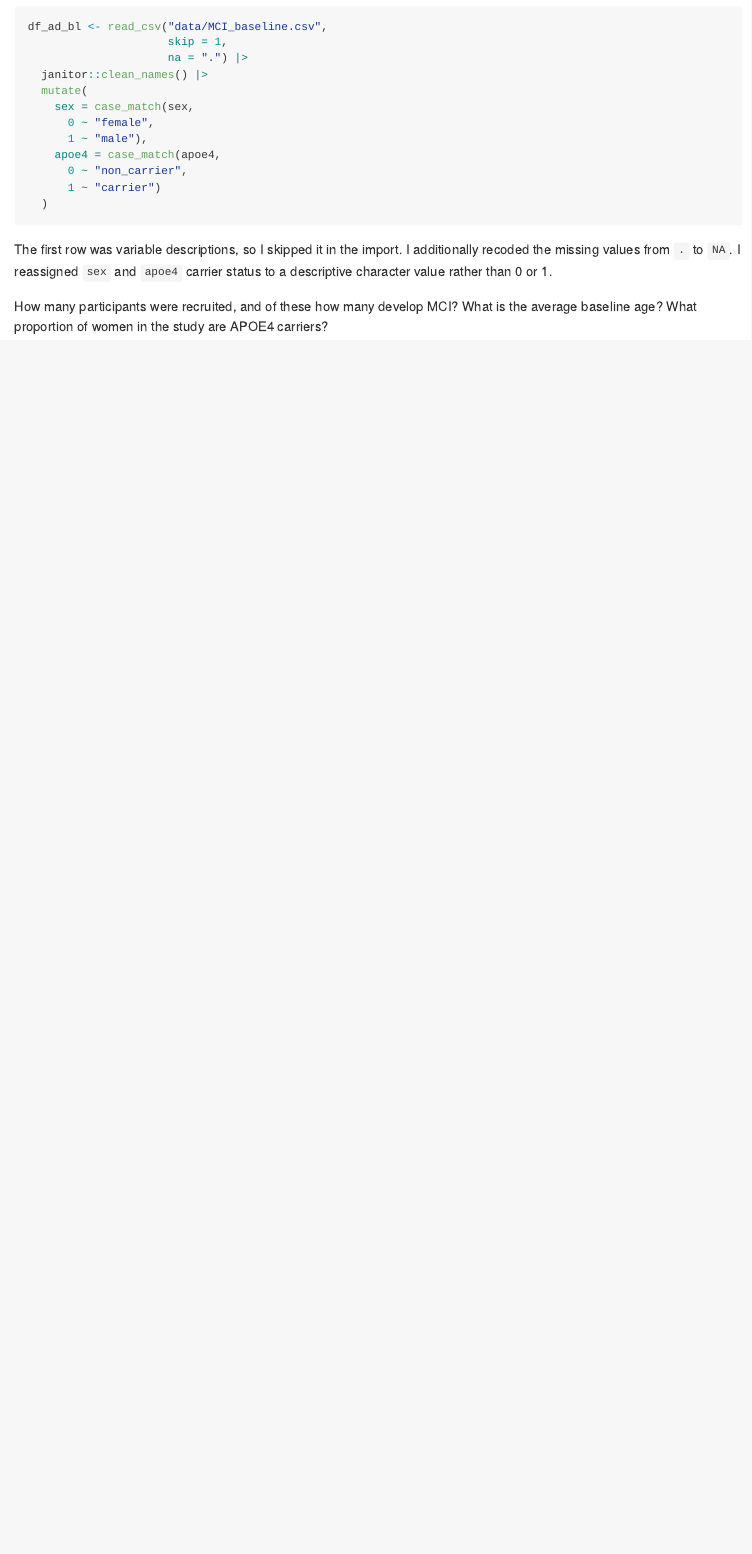
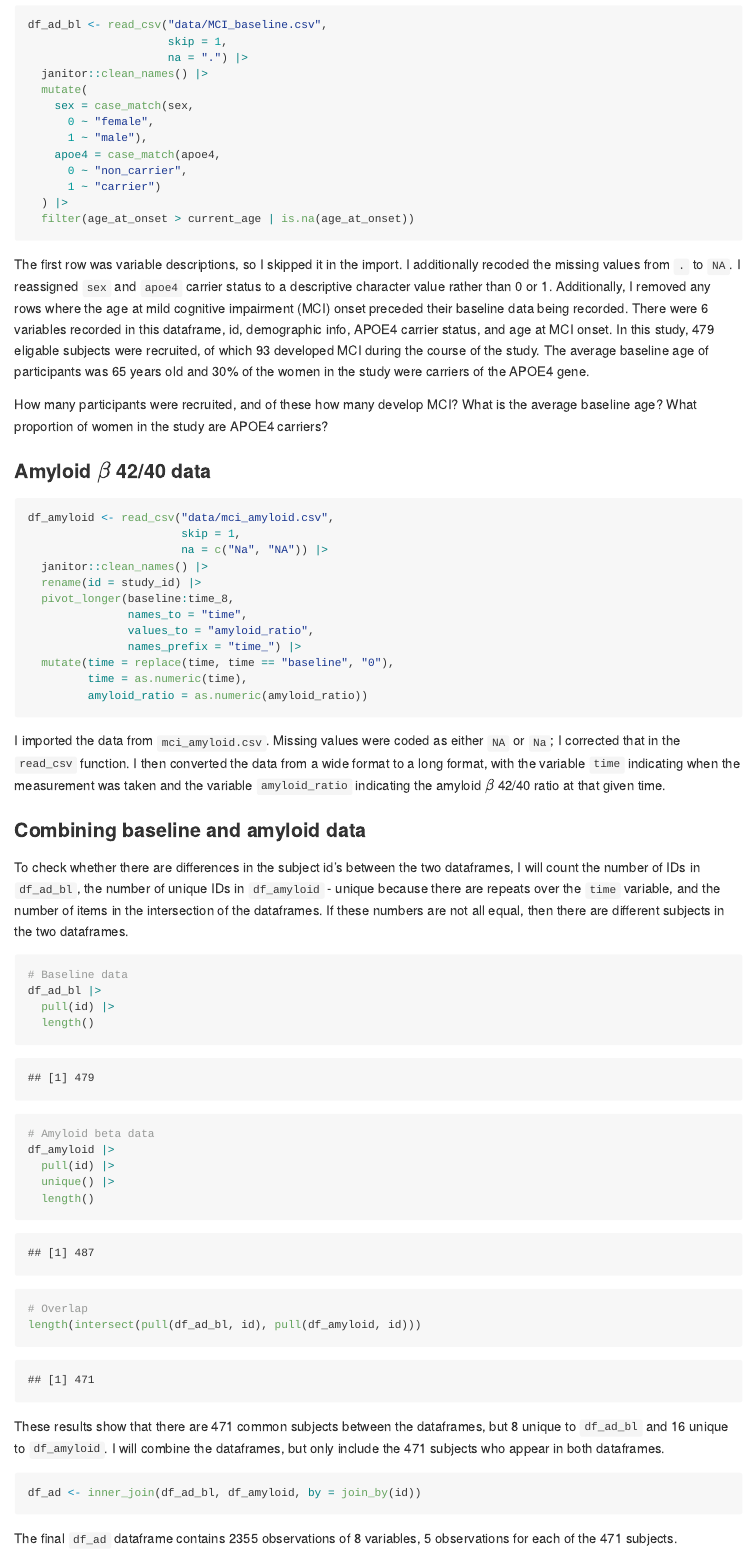
Before and after one commit to lambdr/p8105_hw2_drl2168, an R Markdown document (p8105_hw2_drl2168.Rmd): the page in a window 1100 px wide, from 3370 px down before the commit and from 3840 px down after it, so that both start at the same text. Rendered offline with R 4.5, knitr and Pandoc, with nearby package versions; long lines of code are wrapped; column names are cleaned by a stand-in for the janitor package.

Commit message:
tentative finish of problem 3

````diff
--- a/p8105_hw2_drl2168.Rmd
+++ b/p8105_hw2_drl2168.Rmd
@@ -146,14 +162,57 @@ df_ad_bl <- read_csv("data/MCI_baseline.csv",
     apoe4 = case_match(apoe4,
       0 ~ "non_carrier",
       1 ~ "carrier")
-  )
-
+  ) |>
+  filter(age_at_onset > current_age | is.na(age_at_onset))
 ```
 
-The first row was variable descriptions, so I skipped it in the import. I additionally recoded the missing values from `.` to `NA`. I reassigned `sex` and `apoe4` carrier status to a descriptive character value rather than 0 or 1.
+The first row was variable descriptions, so I skipped it in the import. I additionally recoded the missing values from `.` to `NA`. I reassigned `sex` and `apoe4` carrier status to a descriptive character value rather than 0 or 1. Additionally, I removed any rows where the age at mild cognitive impairment (MCI) onset preceded their baseline data being recorded. There were `r ncol(df_ad_bl)` variables recorded in this dataframe, id, demographic info, APOE4 carrier status, and age at MCI onset. In this study, `r nrow(df_ad_bl)` eligable subjects were recruited, of which `r with(df_ad_bl, length(age_at_onset[!is.na(age_at_onset)]))` developed MCI during the course of the study. The average baseline age of participants was `r round(mean(pull(df_ad_bl, current_age)), digits = 0)` years old and `r scales::percent(with(df_ad_bl, length(apoe4[apoe4 == "carrier" & sex == "female"]))/with(df_ad_bl, length(apoe4[sex == "female"])))` of the women in the study were carriers of the APOE4 gene.
+
+How many participants were recruited, and of these how many develop MCI? What is the average baseline age? What proportion of women in the study are APOE4 carriers?
+
+### Amyloid $\beta$ 42/40 data
+
+```{r import amyloid, message = FALSE}
+df_amyloid <- read_csv("data/mci_amyloid.csv",
+                       skip = 1,
+                       na = c("Na", "NA")) |>
+  janitor::clean_names() |>
+  rename(id = study_id) |>
+  pivot_longer(baseline:time_8,
+               names_to = "time",
+               values_to = "amyloid_ratio",
+               names_prefix = "time_") |>
+  mutate(time = replace(time, time == "baseline", "0"),
+         time = as.numeric(time),
+         amyloid_ratio = as.numeric(amyloid_ratio))
+```
+
+I imported the data from `mci_amyloid.csv`. Missing values were coded as either `NA` or `Na`; I corrected that in the `read_csv` function. I then converted the data from a wide format to a long format, with the variable `time` indicating when the measurement was taken and the variable `amyloid_ratio` indicating the amyloid $\beta$ 42/40 ratio at that given time.
 
 
+### Combining baseline and amyloid data
+To check whether there are differences in the subject id's between the two dataframes, I will count the number of IDs in `df_ad_bl`, the number of unique IDs in `df_amyloid` - unique because there are repeats over the `time` variable, and the number of items in the intersection of the dataframes. If these numbers are not all equal, then there are different subjects in the two dataframes.
 
-How many participants were recruited, and of these how many develop MCI?
-What is the average baseline age?
-What proportion of women in the study are APOE4 carriers?
+```{r check overlap}
+# Baseline data
+df_ad_bl |>
+  pull(id) |>
+  length()
+
+# Amyloid beta data
+df_amyloid |>
+  pull(id) |>
+  unique() |>
+  length()
+
+# Overlap
+length(intersect(pull(df_ad_bl, id), pull(df_amyloid, id)))
+```
+
+These results show that there are 471 common subjects between the dataframes, but 8 unique to `df_ad_bl` and 16 unique to `df_amyloid`. I will combine the dataframes, but only include the 471 subjects who appear in both dataframes.
+
+```{r combine ad, message = FALSE}
+df_ad <- inner_join(df_ad_bl, df_amyloid, by = join_by(id))
+```
+
+The final `df_ad` dataframe contains `r nrow(df_ad)` observations of `r ncol(df_ad)` variables, 5 observations for each of the `r length(unique(pull(df_ad, id)))` subjects.
````
Also changed, not shown: p8105_hw2_drl2168.md, p8105_hw2_drl2168.Rmd (20 more changed lines).
